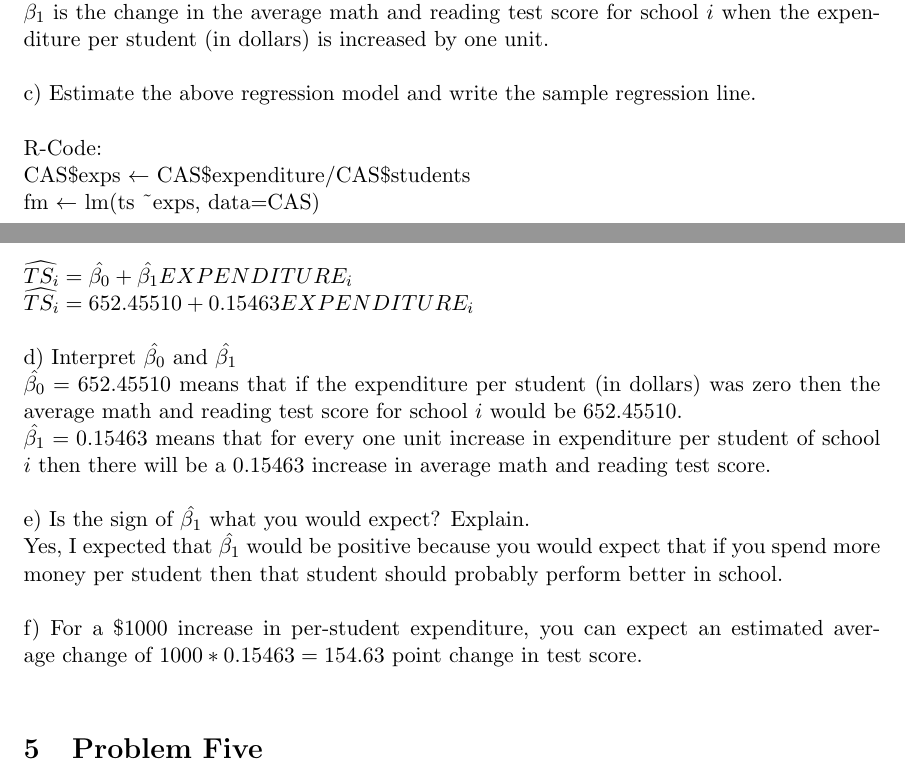
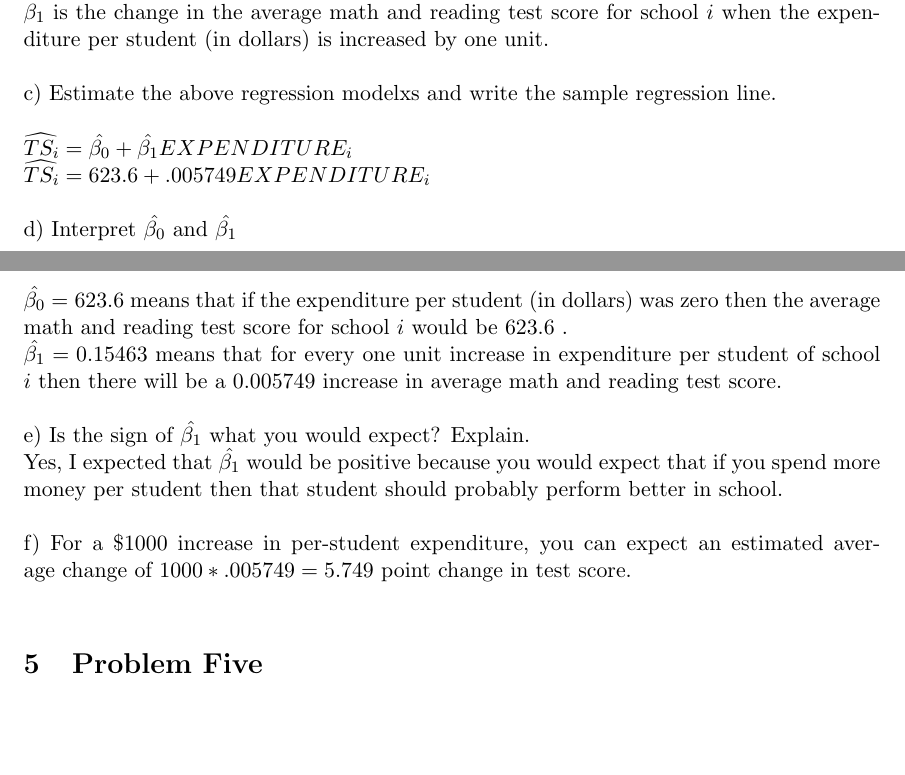
Before and after one commit to caimichael/econometrics, a LaTeX problem sheet (assignment_1/assignment_1_econo.tex): two parts of pages 3 and 4 of 5, joined at a grey line, cut so that both start at the same text, the shorter picture padded with empty space. Compiled offline with pdfLaTeX.

Commit message:
revisions to assignment 1

```diff
--- a/assignment_1/assignment_1_econo.tex
+++ b/assignment_1/assignment_1_econo.tex
@@ -81,18 +81,15 @@ $TS_i = \beta_0 + \beta_1 EXPENDITURE_i$\\~\\
 b) Interpret $\beta_0$ and $\beta_1$\\
 $\beta_0$ is the average math and reading test score for school $i$ where the expenditure is equal to zero dollars per student.\\
 $\beta_1$ is the change in the average math and reading test score for school $i$ when the expenditure per student (in dollars) is increased by one unit.\\~\\
-c) Estimate the above regression model and write the sample regression line.\\~\\
-R-Code:\\
-CAS\$exps $\leftarrow$ CAS\$expenditure/CAS\$students \\
-fm $\leftarrow$ lm(ts \textasciitilde exps, data=CAS)\\~\\
+c) Estimate the above regression modelxs and write the sample regression line.\\~\\
 $\widehat{TS_i} = \hat{\beta_0} + \hat{\beta_1} EXPENDITURE_i$\\
-$\widehat{TS_i} = 652.45510 + 0.15463 EXPENDITURE_i$\\~\\
+$\widehat{TS_i} = 623.6 + .005749 EXPENDITURE_i$\\~\\
 d) Interpret $\hat{\beta_0}$ and $\hat{\beta_1}$ \\
-$\hat{\beta_0} = 652.45510$ means that if the expenditure per student (in dollars) was zero then the average math and reading test score for school $i$ would be 652.45510.\\
-$\hat{\beta_1} = 0.15463$ means that for every one unit increase in expenditure per student of school $i$ then there will be a 0.15463 increase in average math and reading test score.\\~\\
+$\hat{\beta_0} = 623.6 $ means that if the expenditure per student (in dollars) was zero then the average math and reading test score for school $i$ would be 623.6 .\\
+$\hat{\beta_1} = 0.15463$ means that for every one unit increase in expenditure per student of school $i$ then there will be a 0.005749 increase in average math and reading test score.\\~\\
 e) Is the sign of $\hat{\beta_1}$ what you would expect? Explain.\\
 Yes, I expected that $\hat{\beta_1}$ would be positive because you would expect that if you spend more money per student then that student should probably perform better in school.\\~\\
-f) For a \$1000 increase in per-student expenditure, you can expect an estimated average change of $1000 * 0.15463 = 154.63$ point change in test score.\\
+f) For a \$1000 increase in per-student expenditure, you can expect an estimated average change of $1000 * .005749 = 5.749$ point change in test score.\\
 
 \section{Problem Five}
 a) Generate the variable $CS$ from the variables \textbf{computer} and \textbf{students}.\\
```
Also changed, not shown: assignment_1/assignment_1_econo.pdf, 2 other files.
